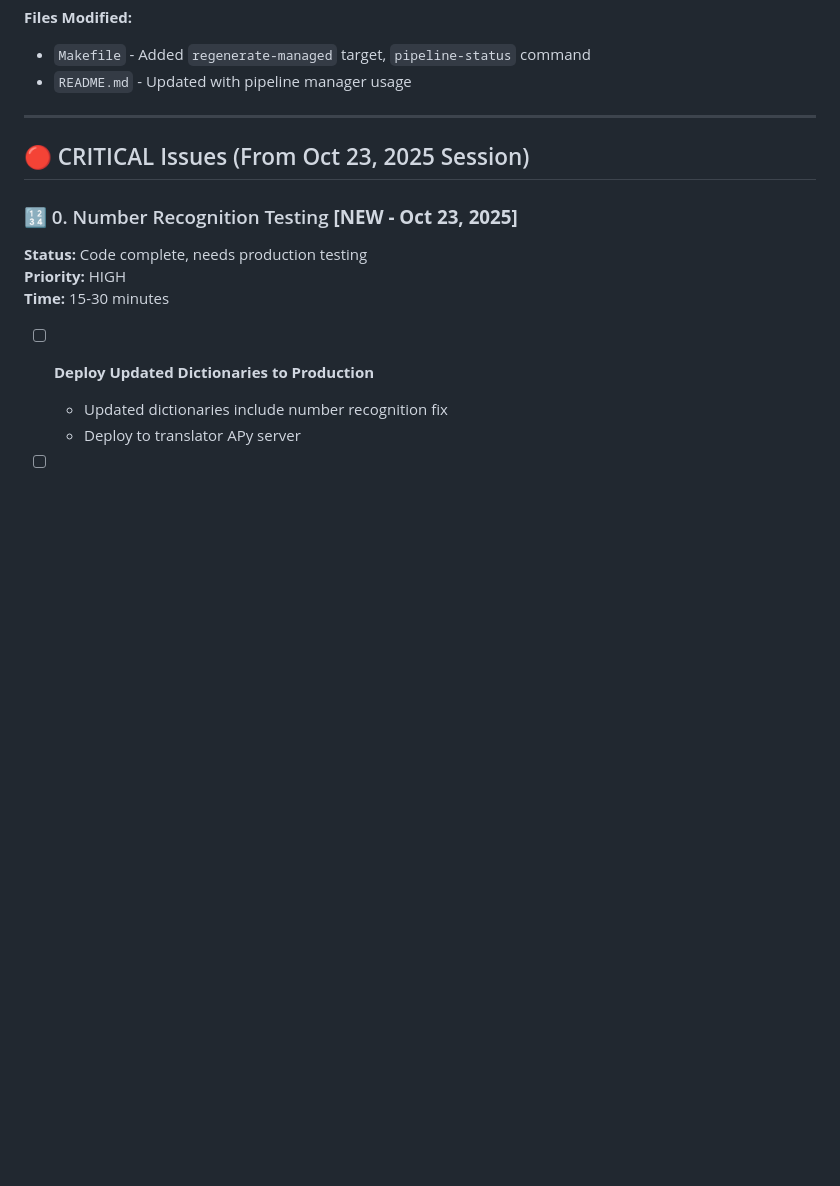
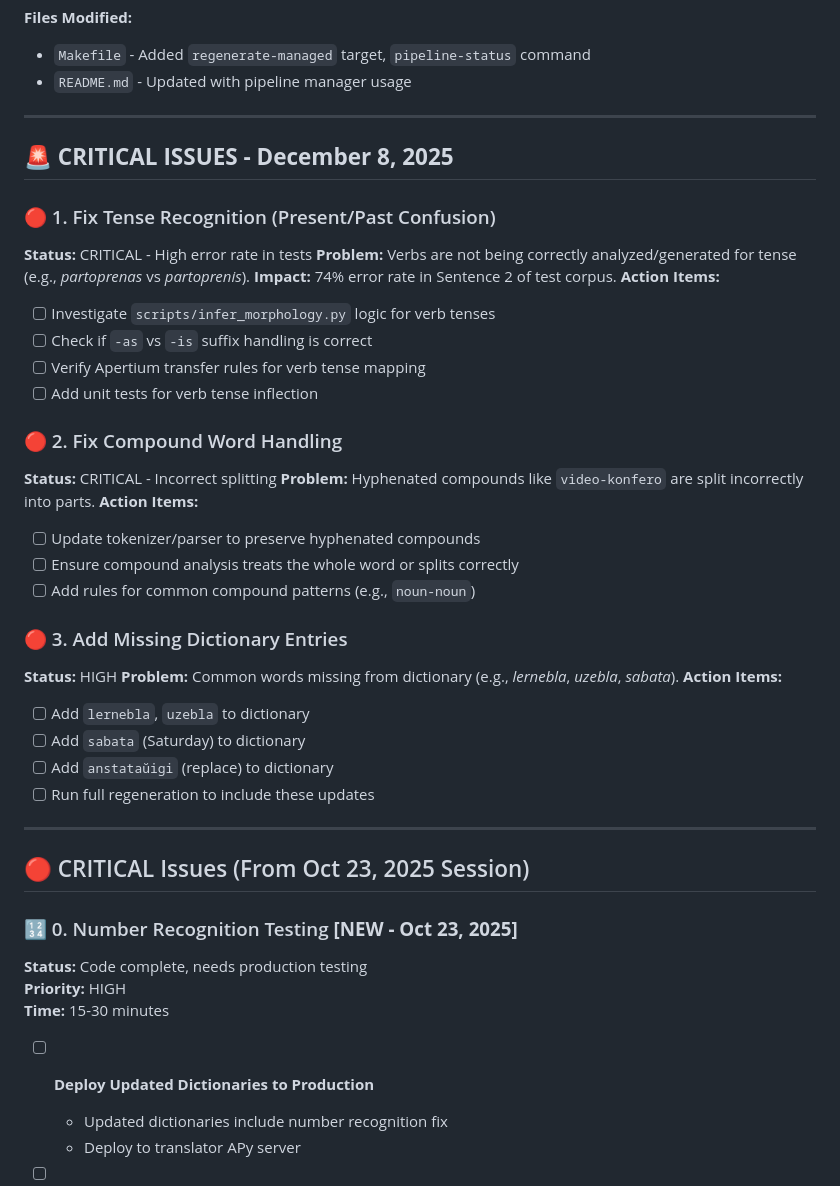
Before and after one commit to komapc/ido-esperanto-extractor, a Markdown page: TODO.md, the part around the change. Drawn GitHub-style; blank space fills up the shorter version.

Commit message:
docs: Update TODO priorities based on Dec 8 test results
- Added critical items for verb tense recognition
- Added critical items for compound word handling
- Added critical items for missing dictionary entries

```diff
--- a/TODO.md
+++ b/TODO.md
@@ -25,6 +25,37 @@
 **Files Modified:**
 - `Makefile` - Added `regenerate-managed` target, `pipeline-status` command
 - `README.md` - Updated with pipeline manager usage
+
+---
+
+## 🚨 **CRITICAL ISSUES - December 8, 2025**
+
+### 🔴 1. Fix Tense Recognition (Present/Past Confusion)
+**Status:** CRITICAL - High error rate in tests
+**Problem:** Verbs are not being correctly analyzed/generated for tense (e.g., *partoprenas* vs *partoprenis*).
+**Impact:** 74% error rate in Sentence 2 of test corpus.
+**Action Items:**
+- [ ] Investigate `scripts/infer_morphology.py` logic for verb tenses
+- [ ] Check if `-as` vs `-is` suffix handling is correct
+- [ ] Verify Apertium transfer rules for verb tense mapping
+- [ ] Add unit tests for verb tense inflection
+
+### 🔴 2. Fix Compound Word Handling
+**Status:** CRITICAL - Incorrect splitting
+**Problem:** Hyphenated compounds like `video-konfero` are split incorrectly into parts.
+**Action Items:**
+- [ ] Update tokenizer/parser to preserve hyphenated compounds
+- [ ] Ensure compound analysis treats the whole word or splits correctly
+- [ ] Add rules for common compound patterns (e.g., `noun-noun`)
+
+### 🔴 3. Add Missing Dictionary Entries
+**Status:** HIGH
+**Problem:** Common words missing from dictionary (e.g., *lernebla*, *uzebla*, *sabata*).
+**Action Items:**
+- [ ] Add `lernebla`, `uzebla` to dictionary
+- [ ] Add `sabata` (Saturday) to dictionary
+- [ ] Add `anstataŭigi` (replace) to dictionary
+- [ ] Run full regeneration to include these updates
 
 ---
 
```
